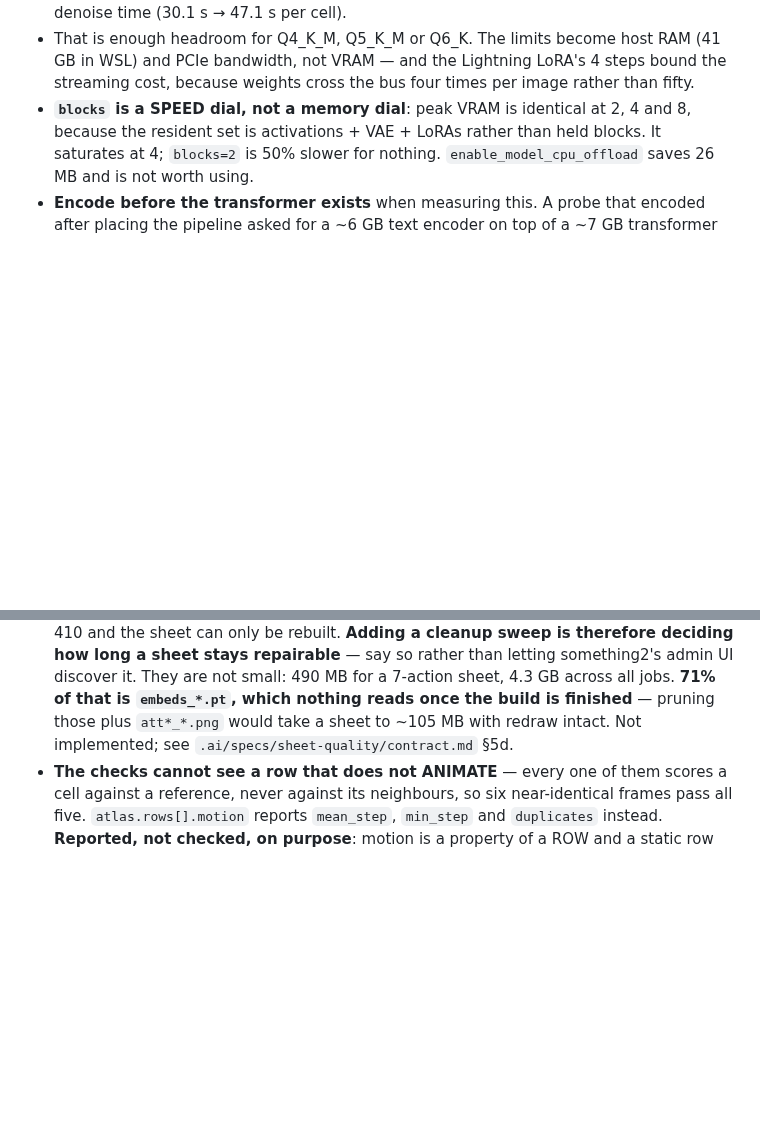
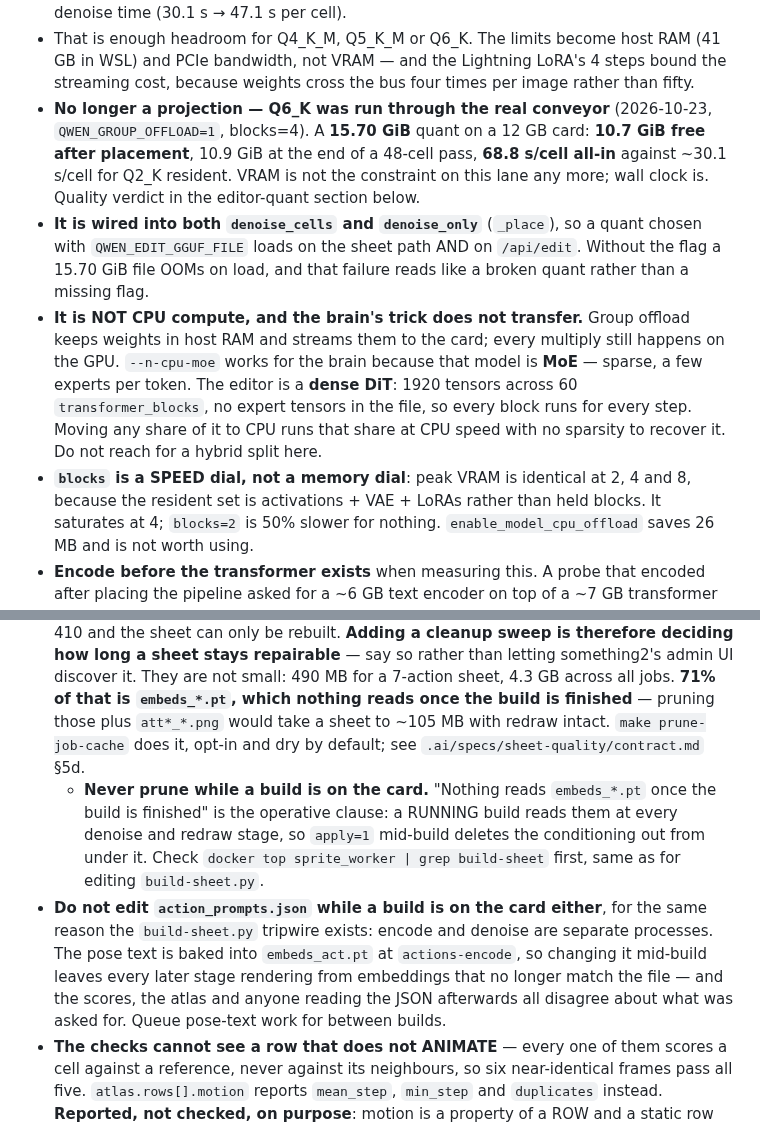
Before and after one commit to Mortehay/llama-cpp-only-cpu, a Markdown page: CLAUDE.md, 2 parts joined by grey strips. GitHub-like rendering; blank space fills up the shorter version.

Commit message:
docs: Q6_K measured through the conveyor; two mid-build tripwires
The group-offload section projected "enough headroom for Q4_K_M, Q5_K_M
or Q6_K". That is now measured rather than projected: a 15.70 GiB quant
leaves 10.7 GiB free after placement and costs 68.8 s/cell all-in
against ~30.1 s/cell for Q2_K resident. VRAM has stopped being the
constraint on this lane; wall clock is.

Also records that _place covers denoise_only as well, so a quant chosen
with QWEN_EDIT_GGUF_FILE loads on /api/edit too - and that group offload
is NOT CPU compute. The brain's --n-cpu-moe split does not transfer: the
editor is a dense DiT (1920 tensors over 60 transformer_blocks, no
expert tensors in the file), so every block runs every step and any
share moved to CPU runs at CPU speed with no sparsity to recover it.

Two things that must not run while a build holds the card, both one step
from being done by accident:

- prune-job-cache apply=1. "Nothing reads embeds_*.pt once the build is
  finished" is the operative clause; a running build reads them at every
  denoise and redraw stage.
- editing action_prompts.json. Pose text is baked into embeds_act.pt at
  actions-encode, so a mid-build edit leaves later stages rendering from
  embeddings that no longer match the file.

Co-Authored-By: Claude Opus 5 <noreply@anthropic.com>

```diff
--- a/CLAUDE.md
+++ b/CLAUDE.md
@@ -439,6 +439,24 @@ fragment of it.
   RAM (41 GB in WSL) and PCIe bandwidth, not VRAM — and the Lightning LoRA's
   4 steps bound the streaming cost, because weights cross the bus four times
   per image rather than fifty.
+- **No longer a projection — Q6_K was run through the real conveyor**
+  (2026-10-23, `QWEN_GROUP_OFFLOAD=1`, blocks=4). A **15.70 GiB** quant on a
+  12 GB card: **10.7 GiB free after placement**, 10.9 GiB at the end of a
+  48-cell pass, **68.8 s/cell all-in** against ~30.1 s/cell for Q2_K
+  resident. VRAM is not the constraint on this lane any more; wall clock is.
+  Quality verdict in the editor-quant section below.
+- **It is wired into both `denoise_cells` and `denoise_only`** (`_place`), so
+  a quant chosen with `QWEN_EDIT_GGUF_FILE` loads on the sheet path AND on
+  `/api/edit`. Without the flag a 15.70 GiB file OOMs on load, and that
+  failure reads like a broken quant rather than a missing flag.
+- **It is NOT CPU compute, and the brain's trick does not transfer.**
+  Group offload keeps weights in host RAM and streams them to the card; every
+  multiply still happens on the GPU. `--n-cpu-moe` works for the brain
+  because that model is **MoE** — sparse, a few experts per token. The editor
+  is a **dense DiT**: 1920 tensors across 60 `transformer_blocks`, no expert
+  tensors in the file, so every block runs for every step. Moving any share
+  of it to CPU runs that share at CPU speed with no sparsity to recover it.
+  Do not reach for a hybrid split here.
 - **`blocks` is a SPEED dial, not a memory dial**: peak VRAM is identical at
   2, 4 and 8, because the resident set is activations + VAE + LoRAs rather
   than held blocks. It saturates at 4; `blocks=2` is 50% slower for nothing.
@@ -520,8 +538,21 @@ fragment of it.
   admin UI discover it. They are not small: 490 MB for a 7-action sheet,
   4.3 GB across all jobs. **71% of that is `embeds_*.pt`, which nothing reads
   once the build is finished** — pruning those plus `att*_*.png` would take a
-  sheet to ~105 MB with redraw intact. Not implemented; see
-  `.ai/specs/sheet-quality/contract.md` §5d.
+  sheet to ~105 MB with redraw intact. `make prune-job-cache` does it, opt-in
+  and dry by default; see `.ai/specs/sheet-quality/contract.md` §5d.
+  - **Never prune while a build is on the card.** "Nothing reads
+    `embeds_*.pt` once the build is finished" is the operative clause: a
+    RUNNING build reads them at every denoise and redraw stage, so
+    `apply=1` mid-build deletes the conditioning out from under it. Check
+    `docker top sprite_worker | grep build-sheet` first, same as for editing
+    `build-sheet.py`.
+- **Do not edit `action_prompts.json` while a build is on the card either**,
+  for the same reason the `build-sheet.py` tripwire exists: encode and
+  denoise are separate processes. The pose text is baked into `embeds_act.pt`
+  at `actions-encode`, so changing it mid-build leaves every later stage
+  rendering from embeddings that no longer match the file — and the scores,
+  the atlas and anyone reading the JSON afterwards all disagree about what
+  was asked for. Queue pose-text work for between builds.
 - **The checks cannot see a row that does not ANIMATE** — every one of them
   scores a cell against a reference, never against its neighbours, so six
   near-identical frames pass all five. `atlas.rows[].motion` reports
```
